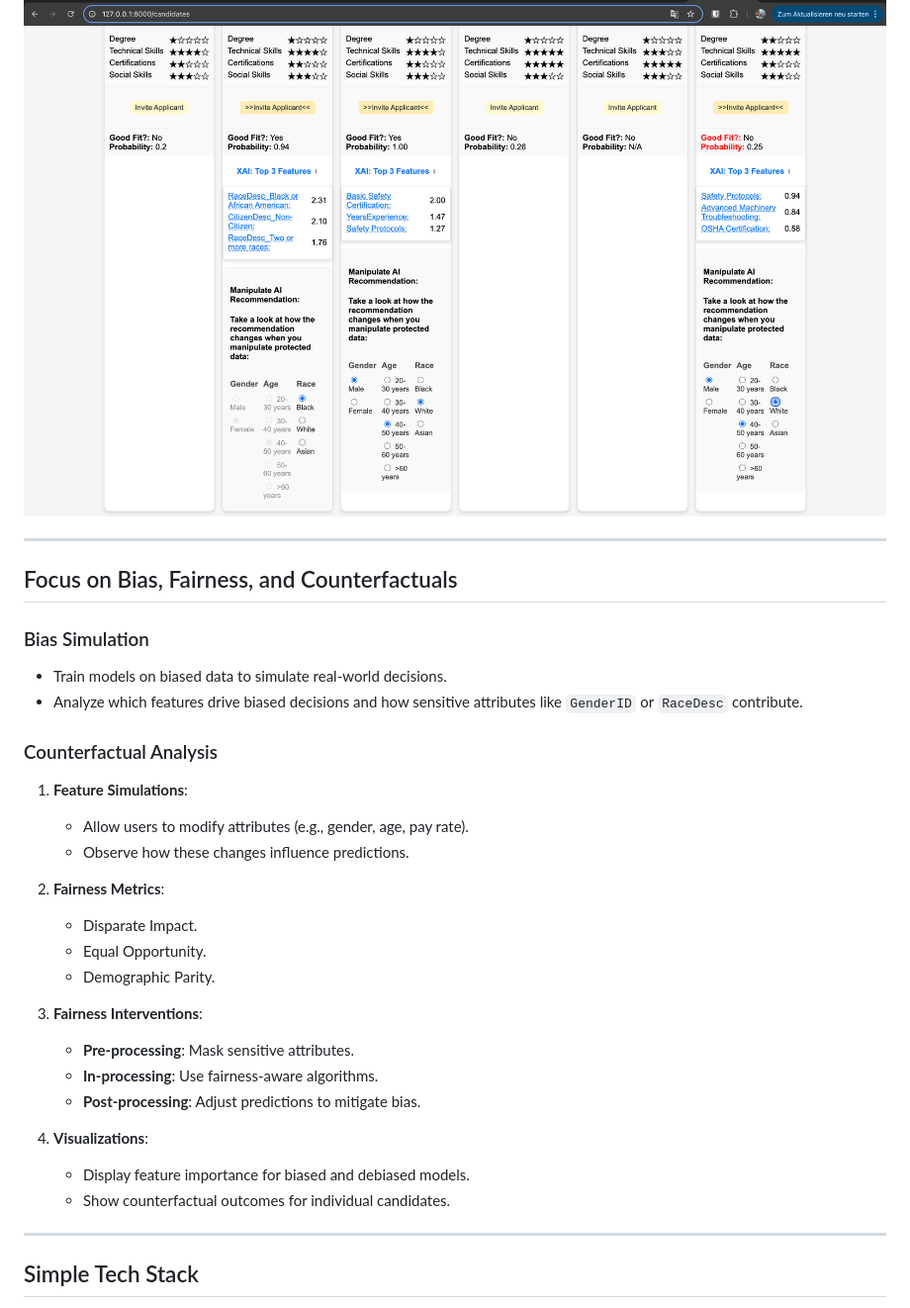
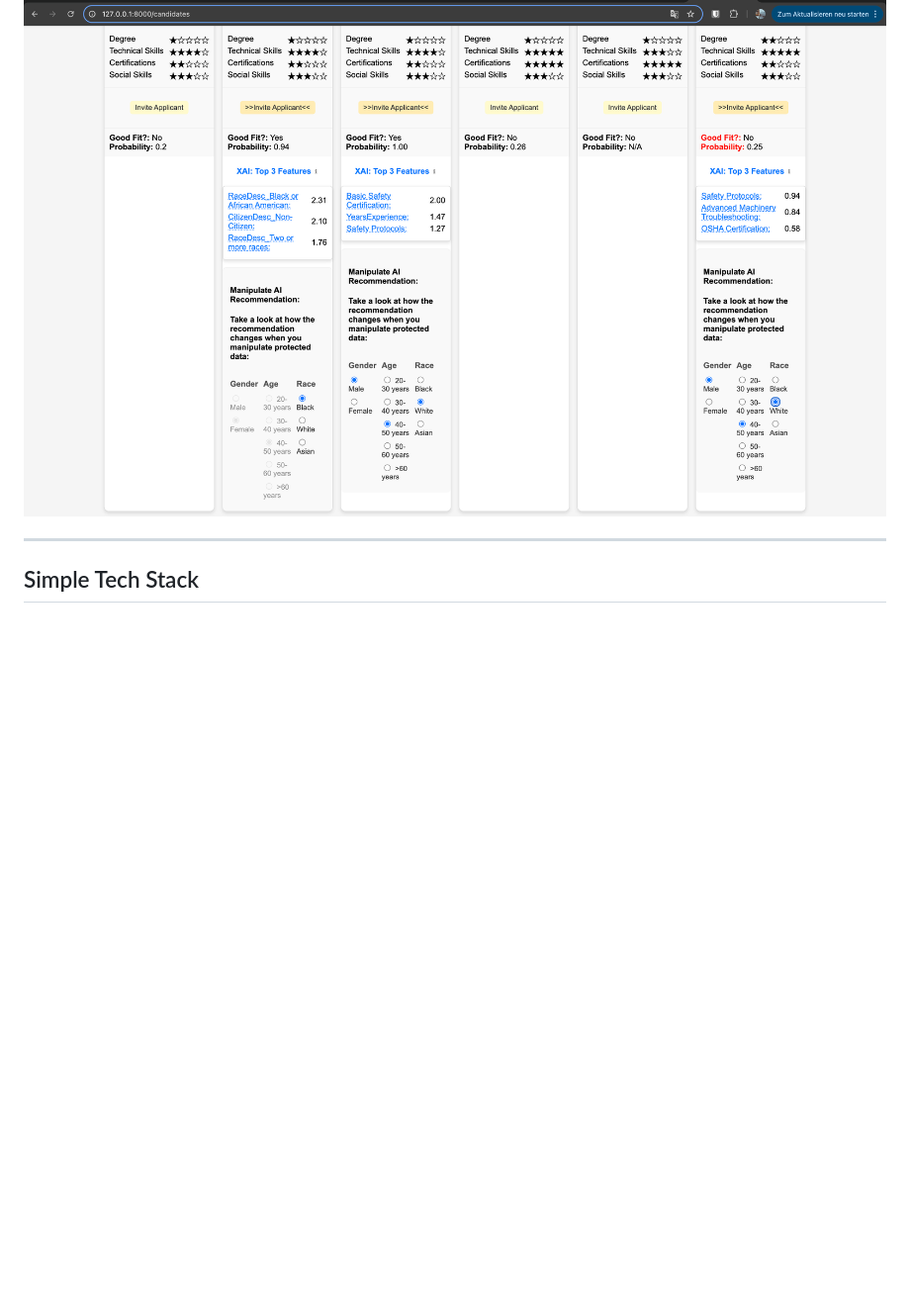
Before and after one commit to markuskuehnle/bias-fairness-mvp, a Markdown page: README.md, the part around one of its changes. Shown at 99% size. Rendered like a GitHub page; blank space fills up the shorter version.

Commit message:
[Chore] Update README

```diff
--- a/README.md
+++ b/README.md
@@ -162,33 +158,6 @@ This project utilizes the **HR Data Set Based on Human Resources Data Set**:
 ![Applicant Selection Screenshot 3](imgs/applicant_selection3.png)
 
 ![Applicant Selection Screenshot 4](imgs/applicant_selection4.png)
-
----
-
-## Focus on Bias, Fairness, and Counterfactuals
-
-### Bias Simulation
-- Train models on biased data to simulate real-world decisions.
-- Analyze which features drive biased decisions and how sensitive attributes like `GenderID` or `RaceDesc` contribute.
-
-### Counterfactual Analysis
-1. **Feature Simulations**:
-   - Allow users to modify attributes (e.g., gender, age, pay rate).
-   - Observe how these changes influence predictions.
-
-2. **Fairness Metrics**:
-   - Disparate Impact.
-   - Equal Opportunity.
-   - Demographic Parity.
-
-3. **Fairness Interventions**:
-   - **Pre-processing**: Mask sensitive attributes.
-   - **In-processing**: Use fairness-aware algorithms.
-   - **Post-processing**: Adjust predictions to mitigate bias.
-
-4. **Visualizations**:
-   - Display feature importance for biased and debiased models.
-   - Show counterfactual outcomes for individual candidates.
 
 ---
 
```
Also changed, not shown: other parts of README.md (+16 -20 lines).
